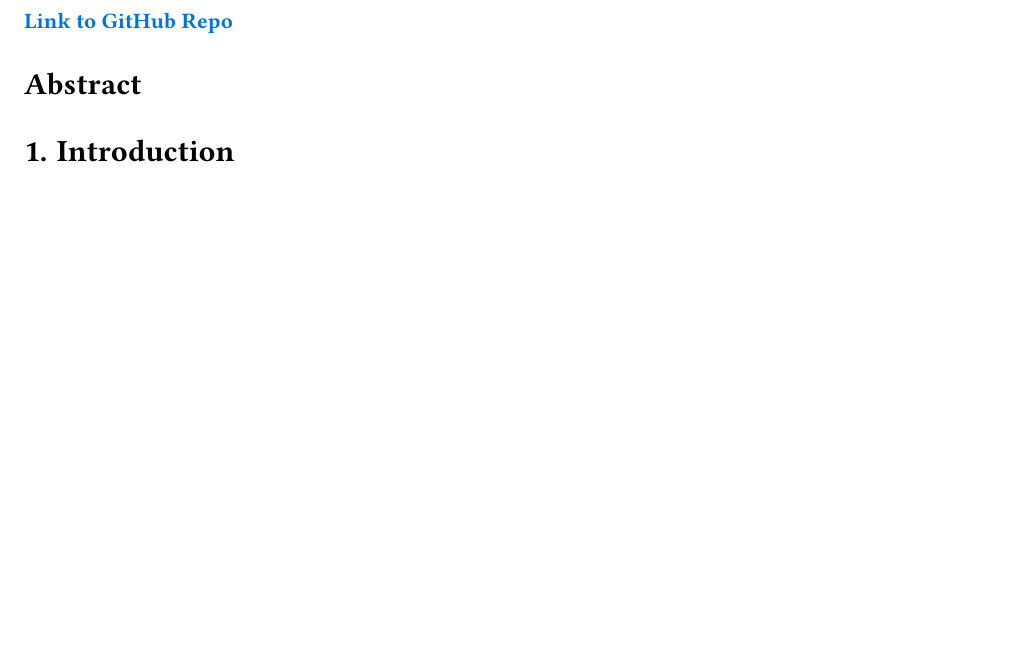
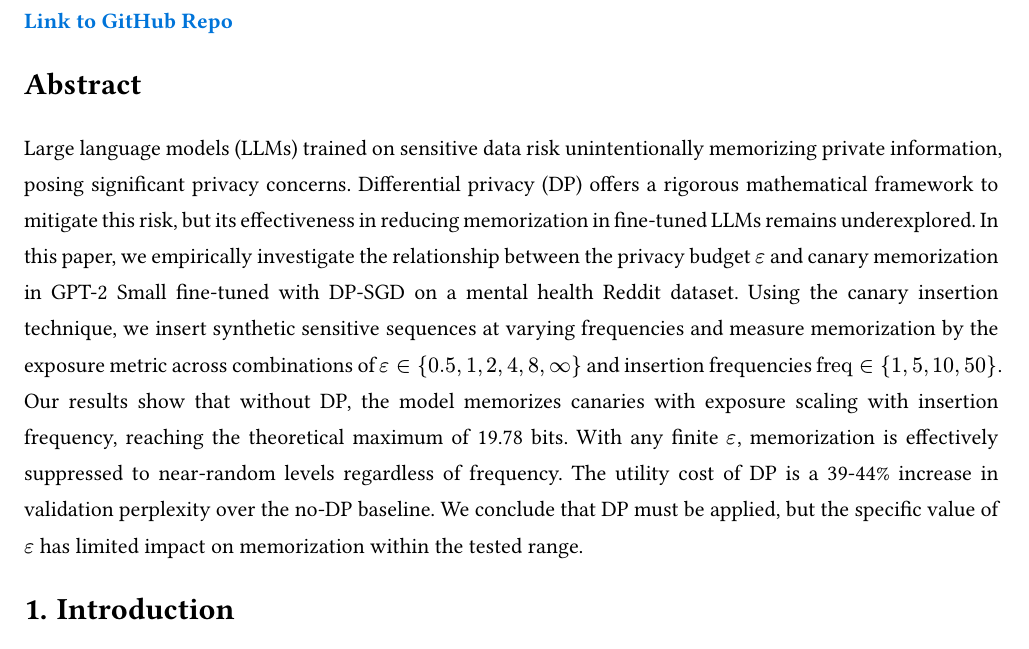
Before and after one commit to BullDF/dp-finetuned-llms, a Typst document (report/report.typ): part of page 1 of 9, cut so that both start at the same text, the shorter picture padded with empty space. The pictures show the PDF file report/report.pdf that the author committed with the source.

Commit message:
Add Abstract

```diff
--- a/report/report.typ
+++ b/report/report.typ
@@ -111,6 +111,8 @@
 === #link("https://github.com/BullDF/dp-finetuned-llms", "Link to GitHub Repo") <nonumber>
 
 = Abstract <nonumber>
+
+Large language models (LLMs) trained on sensitive data risk unintentionally memorizing private information, posing significant privacy concerns. Differential privacy (DP) offers a rigorous mathematical framework to mitigate this risk, but its effectiveness in reducing memorization in fine-tuned LLMs remains underexplored. In this paper, we empirically investigate the relationship between the privacy budget $epsilon$ and canary memorization in GPT-2 Small fine-tuned with DP-SGD on a mental health Reddit dataset. Using the canary insertion technique, we insert synthetic sensitive sequences at varying frequencies and measure memorization by the exposure metric across combinations of $epsilon in {0.5, 1, 2, 4, 8, infinity}$ and insertion frequencies $"freq" in {1, 5, 10, 50}$. Our results show that without DP, the model memorizes canaries with exposure scaling with insertion frequency, reaching the theoretical maximum of 19.78 bits. With any finite $epsilon$, memorization is effectively suppressed to near-random levels regardless of frequency. The utility cost of DP is a 39-44% increase in validation perplexity over the no-DP baseline. We conclude that DP must be applied, but the specific value of $epsilon$ has limited impact on memorization within the tested range.
 
 = Introduction
 
```
Also changed, not shown: report/report.pdf.
